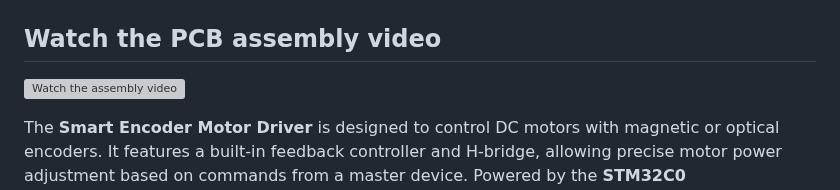
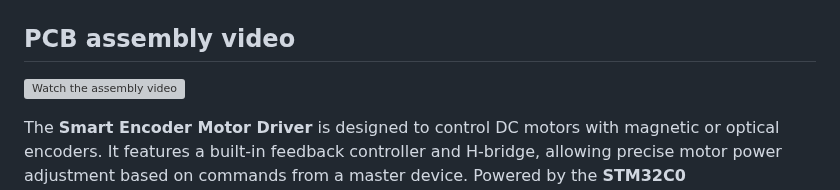
Before and after one commit to egeozgul/Smart-Motor-Driver, a Markdown page: README.md, the part around the change. Rendered like a GitHub page; grey boxes are pictures that could not be loaded.

```diff
--- a/README.md
+++ b/README.md
@@ -7,7 +7,7 @@
 
 <!-- https://github.com/user-attachments/assets/069eb083-97e3-404b-9e9d-383a1cb0ce94 -->
 
-## Watch the PCB assembly video
+## PCB assembly video
 [![Watch the assembly video](https://img.youtube.com/vi/LhhGqf6qH90/maxresdefault.jpg)](https://youtu.be/LhhGqf6qH90)
 
 
```
